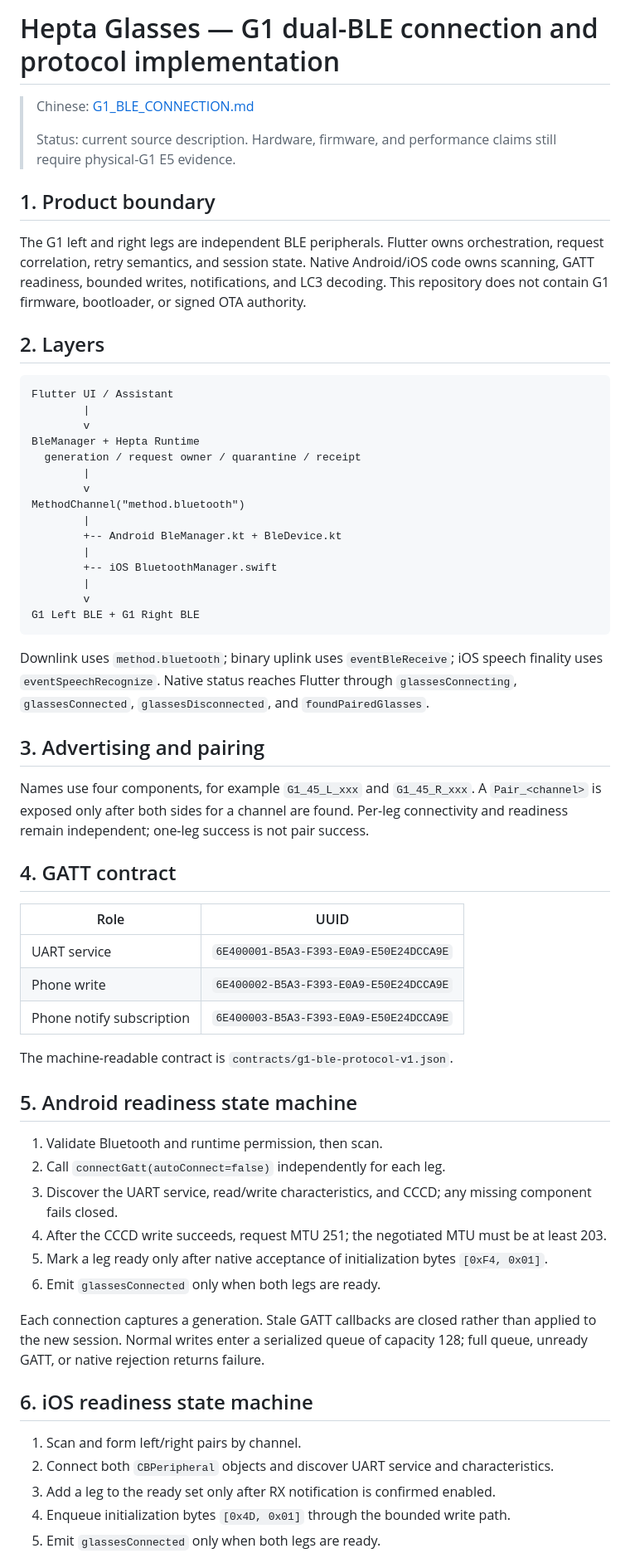
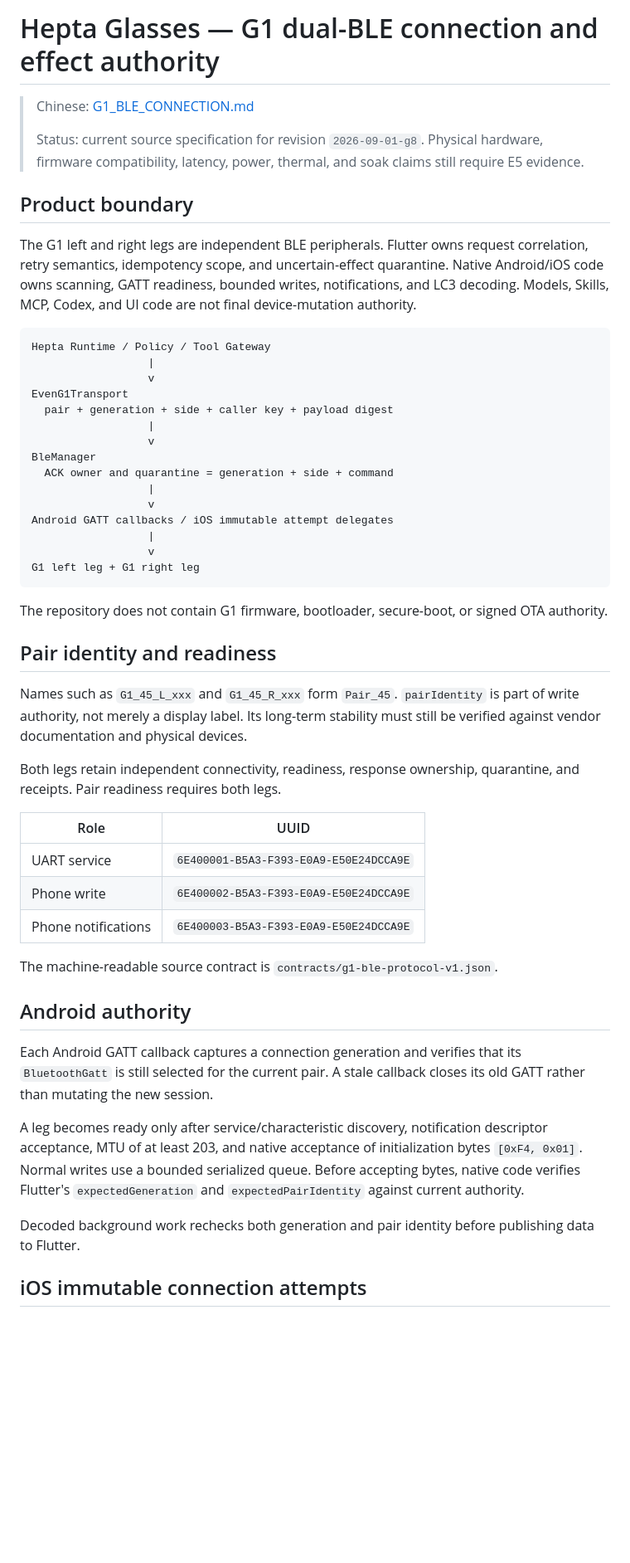
Before and after one commit to TrillionniumFoundation/hepta-glasses, a Markdown page: docs/G1_BLE_CONNECTION.en.md, the part around one of its changes. Shown at 83% size. GitHub-like rendering; blank space fills up the shorter version.

````diff
--- a/docs/G1_BLE_CONNECTION.en.md
+++ b/docs/G1_BLE_CONNECTION.en.md
@@ -1,65 +1,54 @@
-# Hepta Glasses — G1 dual-BLE connection and protocol implementation
+# Hepta Glasses — G1 dual-BLE connection and effect authority
 
 > Chinese: [G1_BLE_CONNECTION.md](G1_BLE_CONNECTION.md)
 >
-> Status: current source description. Hardware, firmware, and performance claims still require physical-G1 E5 evidence.
+> Status: current source specification for revision `2026-09-01-g8`. Physical hardware, firmware compatibility, latency, power, thermal, and soak claims still require E5 evidence.
 
-## 1. Product boundary
+## Product boundary
 
-The G1 left and right legs are independent BLE peripherals. Flutter owns orchestration, request correlation, retry semantics, and session state. Native Android/iOS code owns scanning, GATT readiness, bounded writes, notifications, and LC3 decoding. This repository does not contain G1 firmware, bootloader, or signed OTA authority.
-
-## 2. Layers
+The G1 left and right legs are independent BLE peripherals. Flutter owns request correlation, retry semantics, idempotency scope, and uncertain-effect quarantine. Native Android/iOS code owns scanning, GATT readiness, bounded writes, notifications, and LC3 decoding. Models, Skills, MCP, Codex, and UI code are not final device-mutation authority.
 
 ```text
-Flutter UI / Assistant
-        |
-        v
-BleManager + Hepta Runtime
-  generation / request owner / quarantine / receipt
-        |
-        v
-MethodChannel("method.bluetooth")
-        |
-        +-- Android BleManager.kt + BleDevice.kt
-        |
-        +-- iOS BluetoothManager.swift
-        |
-        v
-G1 Left BLE + G1 Right BLE
+Hepta Runtime / Policy / Tool Gateway
+                  |
+                  v
+EvenG1Transport
+  pair + generation + side + caller key + payload digest
+                  |
+                  v
+BleManager
+  ACK owner and quarantine = generation + side + command
+                  |
+                  v
+Android GATT callbacks / iOS immutable attempt delegates
+                  |
+                  v
+G1 left leg + G1 right leg
 ```
 
-Downlink uses `method.bluetooth`; binary uplink uses `eventBleReceive`; iOS speech finality uses `eventSpeechRecognize`. Native status reaches Flutter through `glassesConnecting`, `glassesConnected`, `glassesDisconnected`, and `foundPairedGlasses`.
+The repository does not contain G1 firmware, bootloader, secure-boot, or signed OTA authority.
 
-## 3. Advertising and pairing
+## Pair identity and readiness
 
-Names use four components, for example `G1_45_L_xxx` and `G1_45_R_xxx`. A `Pair_<channel>` is exposed only after both sides for a channel are found. Per-leg connectivity and readiness remain independent; one-leg success is not pair success.
+Names such as `G1_45_L_xxx` and `G1_45_R_xxx` form `Pair_45`. `pairIdentity` is part of write authority, not merely a display label. Its long-term stability must still be verified against vendor documentation and physical devices.
 
-## 4. GATT contract
+Both legs retain independent connectivity, readiness, response ownership, quarantine, and receipts. Pair readiness requires both legs.
 
 | Role | UUID |
 |---|---|
 | UART service | `6E400001-B5A3-F393-E0A9-E50E24DCCA9E` |
 | Phone write | `6E400002-B5A3-F393-E0A9-E50E24DCCA9E` |
-| Phone notify subscription | `6E400003-B5A3-F393-E0A9-E50E24DCCA9E` |
+| Phone notifications | `6E400003-B5A3-F393-E0A9-E50E24DCCA9E` |
 
-The machine-readable contract is `contracts/g1-ble-protocol-v1.json`.
+The machine-readable source contract is `contracts/g1-ble-protocol-v1.json`.
 
-## 5. Android readiness state machine
+## Android authority
 
-1. Validate Bluetooth and runtime permission, then scan.
-2. Call `connectGatt(autoConnect=false)` independently for each leg.
-3. Discover the UART service, read/write characteristics, and CCCD; any missing component fails closed.
-4. After the CCCD write succeeds, request MTU 251; the negotiated MTU must be at least 203.
-5. Mark a leg ready only after native acceptance of initialization bytes `[0xF4, 0x01]`.
-6. Emit `glassesConnected` only when both legs are ready.
+Each Android GATT callback captures a connection generation and verifies that its `BluetoothGatt` is still selected for the current pair. A stale callback closes its old GATT rather than mutating the new session.
 
-Each connection captures a generation. Stale GATT callbacks are closed rather than applied to the new session. Normal writes enter a serialized queue of capacity 128; full queue, unready GATT, or native rejection returns failure.
+A leg becomes ready only after service/characteristic discovery, notification descriptor acceptance, MTU of at least 203, and native acceptance of initialization bytes `[0xF4, 0x01]`. Normal writes use a bounded serialized queue. Before accepting bytes, native code verifies Flutter's `expectedGeneration` and `expectedPairIdentity` against current authority.
 
-## 6. iOS readiness state machine
+Decoded background work rechecks both generation and pair identity before publishing data to Flutter.
 
-1. Scan and form left/right pairs by channel.
-2. Connect both `CBPeripheral` objects and discover UART service and characteristics.
-3. Add a leg to the ready set only after RX notification is confirmed enabled.
-4. Enqueue initialization bytes `[0x4D, 0x01]` through the bounded write path.
-5. Emit `glassesConnected` only when both legs are ready.
+## iOS immutable connection attempts
 
````
Also changed, not shown: other parts of docs/G1_BLE_CONNECTION.en.md (+62 -37 lines).
